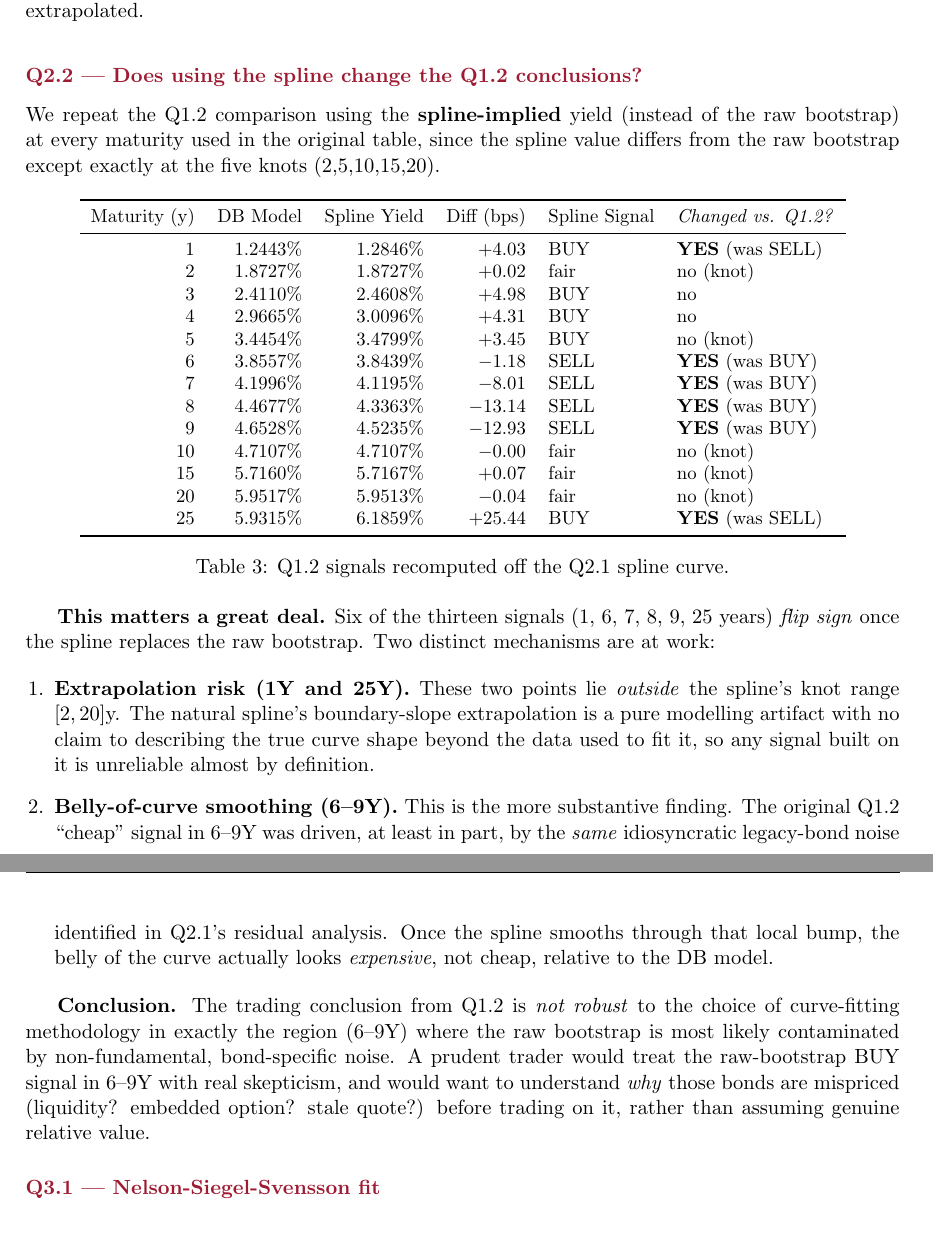
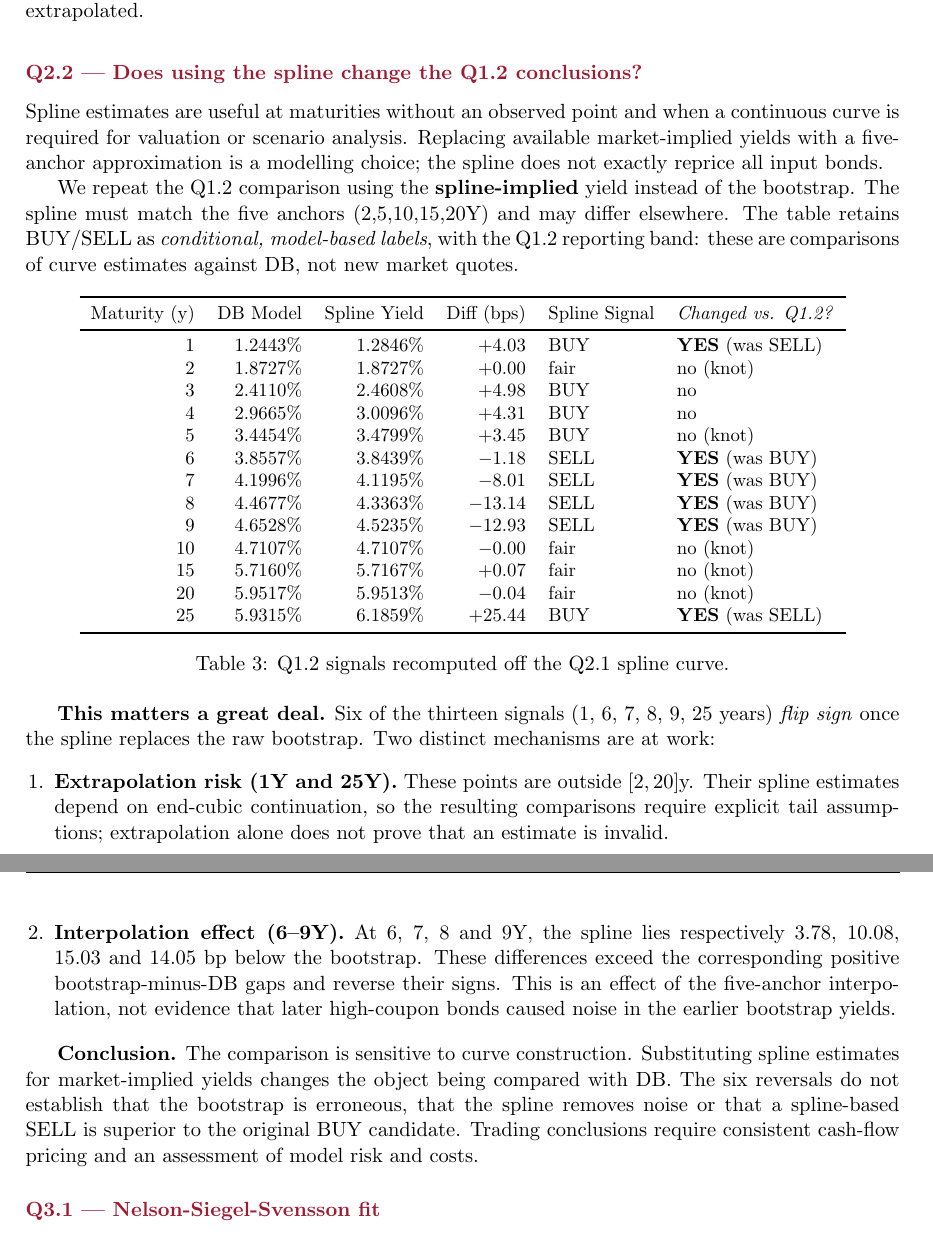
Before and after one commit to CL3M3NTM/EDHEC-Financial-Engineering, a LaTeX document (Advanced Fixed Income & Credit/main.tex): two parts of pages 5 and 6 of 23, joined at a grey line, cut so that both start at the same text. Compiled offline with pdfLaTeX.

Commit message:
Revise cubic spline methodology and trading conclusions
Updated methodology and fit quality analysis for cubic spline of the zero-coupon curve, including detailed observations on residuals and interpolation effects. Revised conclusions on trading signals based on spline estimates versus bootstrap yields.

```diff
--- a/Advanced Fixed Income & Credit/main.tex
+++ b/Advanced Fixed Income & Credit/main.tex
@@ -206,10 +207,16 @@ the smooth spline, by construction, averages away.
 %--------------------------------------------------------------------
 \question{Q2.2 --- Does using the spline change the Q1.2 conclusions?}
 
+Spline estimates are useful at maturities without an observed point and
+when a continuous curve is required for valuation or scenario analysis.
+Replacing available market-implied yields with a five-anchor approximation
+is a modelling choice; the spline does not exactly reprice all input bonds.
+
 We repeat the Q1.2 comparison using the \textbf{spline-implied} yield
-(instead of the raw bootstrap) at every maturity used in the original
-table, since the spline value differs from the raw bootstrap except
-exactly at the five knots (2,5,10,15,20).
+instead of the bootstrap. The spline must match the five anchors
+(2,5,10,15,20Y) and may differ elsewhere. The table retains BUY/SELL as
+\emph{conditional, model-based labels}, with the Q1.2 reporting band:
+these are comparisons of curve estimates against DB, not new market quotes.
 
 \begin{table}[h]
 \centering
@@ -219,7 +226,7 @@ exactly at the five knots (2,5,10,15,20).
 Maturity (y) & DB Model & Spline Yield & Diff (bps) & Spline Signal & \textit{Changed vs. Q1.2?} \\
 \midrule
 1  & 1.2443\% & 1.2846\% & $+4.03$  & BUY  & \textbf{YES} (was SELL) \\
-2  & 1.8727\% & 1.8727\% & $+0.02$  & fair & no (knot) \\
+2  & 1.8727\% & 1.8727\% & $+0.00$  & fair & no (knot) \\
 3  & 2.4110\% & 2.4608\% & $+4.98$  & BUY  & no \\
 4  & 2.9665\% & 3.0096\% & $+4.31$  & BUY  & no \\
 5  & 3.4454\% & 3.4799\% & $+3.45$  & BUY  & no (knot) \\
@@ -241,26 +248,24 @@ Maturity (y) & DB Model & Spline Yield & Diff (bps) & Spline Signal & \textit{Ch
 Two distinct mechanisms are at work:
 
 \begin{enumerate}[leftmargin=1.4em]
-\item \textbf{Extrapolation risk (1Y and 25Y).} These two points lie
-\emph{outside} the spline's knot range $[2,20]$y. The natural spline's
-boundary-slope extrapolation is a pure modelling artifact with no claim to
-describing the true curve shape beyond the data used to fit it, so any
-signal built on it is unreliable almost by definition.
-\item \textbf{Belly-of-curve smoothing (6--9Y).} This is the more
-substantive finding. The original Q1.2 ``cheap'' signal in 6--9Y was driven,
-at least in part, by the \emph{same} idiosyncratic legacy-bond noise
-identified in Q2.1's residual analysis. Once the spline smooths through
-that local bump, the belly of the curve actually looks \emph{expensive}, not
-cheap, relative to the DB model.
+\item \textbf{Extrapolation risk (1Y and 25Y).} These points are outside
+$[2,20]$y. Their spline estimates depend on end-cubic continuation, so the
+resulting comparisons require explicit tail assumptions; extrapolation
+alone does not prove that an estimate is invalid.
+\item \textbf{Interpolation effect (6--9Y).} At 6, 7, 8 and 9Y, the spline
+lies respectively $3.78$, $10.08$, $15.03$ and $14.05$ bp below the bootstrap.
+These differences exceed the corresponding positive bootstrap-minus-DB
+gaps and reverse their signs. This is an effect of the five-anchor
+interpolation, not evidence that later high-coupon bonds caused noise in
+the earlier bootstrap yields.
 \end{enumerate}
 
-\textbf{Conclusion.} The trading conclusion from Q1.2 is \emph{not robust}
-to the choice of curve-fitting methodology in exactly the region (6--9Y)
-where the raw bootstrap is most likely contaminated by non-fundamental,
-bond-specific noise. A prudent trader would treat the raw-bootstrap BUY
-signal in 6--9Y with real skepticism, and would want to understand
-\emph{why} those bonds are mispriced (liquidity? embedded option? stale
-quote?) before trading on it, rather than assuming genuine relative value.
+\textbf{Conclusion.} The comparison is sensitive to curve construction.
+Substituting spline estimates for market-implied yields changes the object
+being compared with DB. The six reversals do not establish that the
+bootstrap is erroneous, that the spline removes noise or that a spline-based
+SELL is superior to the original BUY candidate. Trading conclusions require
+consistent cash-flow pricing and an assessment of model risk and costs.
 
 %--------------------------------------------------------------------
 
```
Also changed, not shown: Advanced Fixed Income & Credit/main.tex (25 more changed lines).
